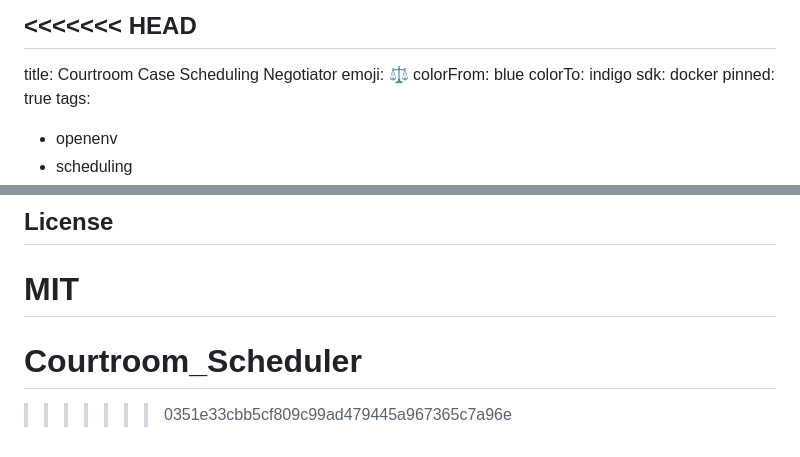
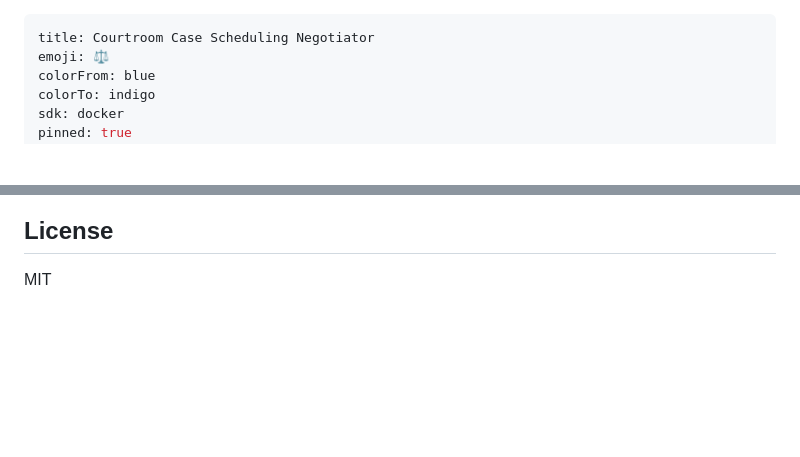
Before and after one commit to Secret-moon128/Courtroom_Scheduler, a Markdown page: README.md, 2 parts joined by grey strips. Rendered like a GitHub page; blank space fills up the shorter version.

```diff
--- a/README.md
+++ b/README.md
@@ -1,4 +1,3 @@
-<<<<<<< HEAD
 ---
 title: Courtroom Case Scheduling Negotiator
 emoji: ⚖️
@@ -303,6 +302,3 @@ courtroom/
 ## License
 
 MIT
-=======
-# Courtroom_Scheduler
->>>>>>> 0351e33cbb5cf809c99ad479445a967365c7a96e
```
